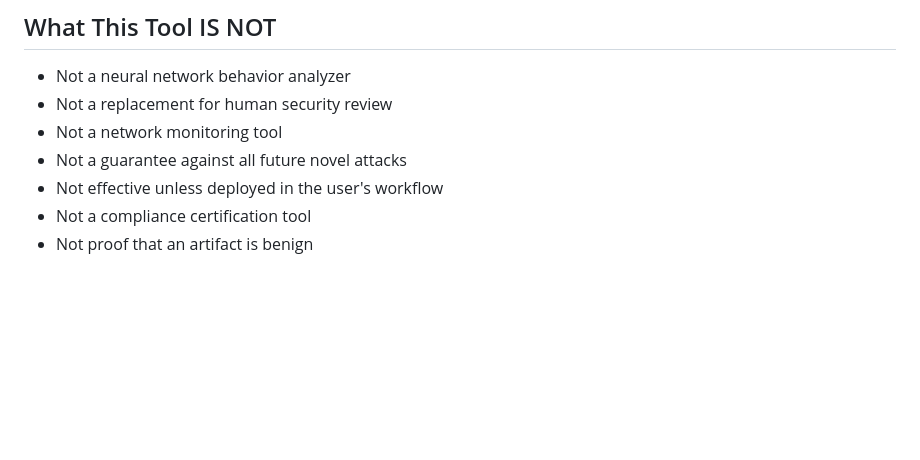
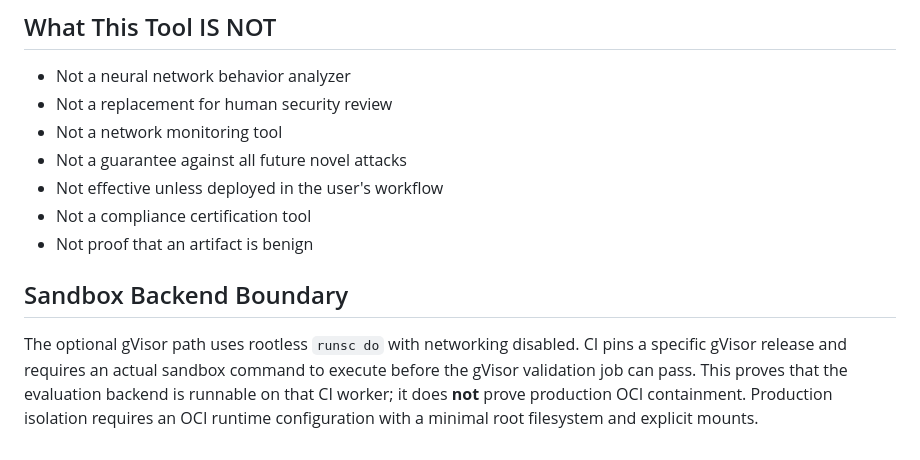
Before and after one commit to poojakira/hf-model-provenance-scanner, a Markdown page: LIMITATIONS.md, the part around the change. GitHub-like rendering; blank space fills up the shorter version.

Commit message:
docs: define gVisor sandbox evidence boundary

```diff
--- a/LIMITATIONS.md
+++ b/LIMITATIONS.md
@@ -122,3 +122,13 @@ truncated payload could otherwise slip through as a zero-finding scan.
 - Not effective unless deployed in the user's workflow
 - Not a compliance certification tool
 - Not proof that an artifact is benign
+
+
+## Sandbox Backend Boundary
+
+The optional gVisor path uses rootless `runsc do` with networking disabled.
+CI pins a specific gVisor release and requires an actual sandbox command to
+execute before the gVisor validation job can pass. This proves that the
+evaluation backend is runnable on that CI worker; it does **not** prove
+production OCI containment. Production isolation requires an OCI runtime
+configuration with a minimal root filesystem and explicit mounts.
```
